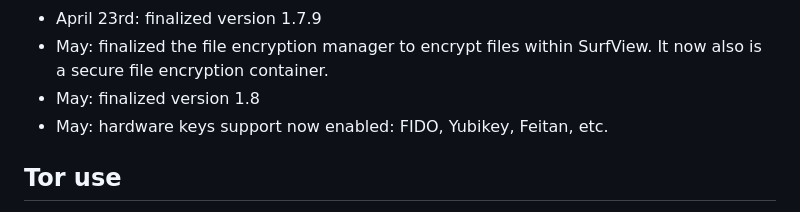
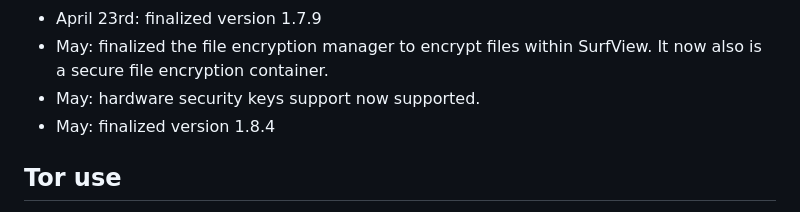
Before and after one commit to flaneurette/SurfView-Browser, a Markdown page: README.md, the part around the change. Rendered like a GitHub page.

Commit message:
Update: 2026-05-22 08:36

```diff
--- a/README.md
+++ b/README.md
@@ -86,8 +86,8 @@ When enabled it runs in a webview sandbox, which is very restricted by default.
 - April: integrated website scanner: which analyzes the code of every file on that website and generates a report, this is useful if you want to inspect the safety of that website. If something malicious is found, the scanner blocks access. Can be toggled on/off.
 - April 23rd: finalized version 1.7.9
 - May: finalized the file encryption manager to encrypt files within SurfView. It now also is a secure file encryption container.
-- May: finalized version 1.8
-- May: hardware keys support now enabled: FIDO, Yubikey, Feitan, etc.
+- May: hardware security keys support now supported.
+- May: finalized version 1.8.4
 
 ## Tor use
 
```
